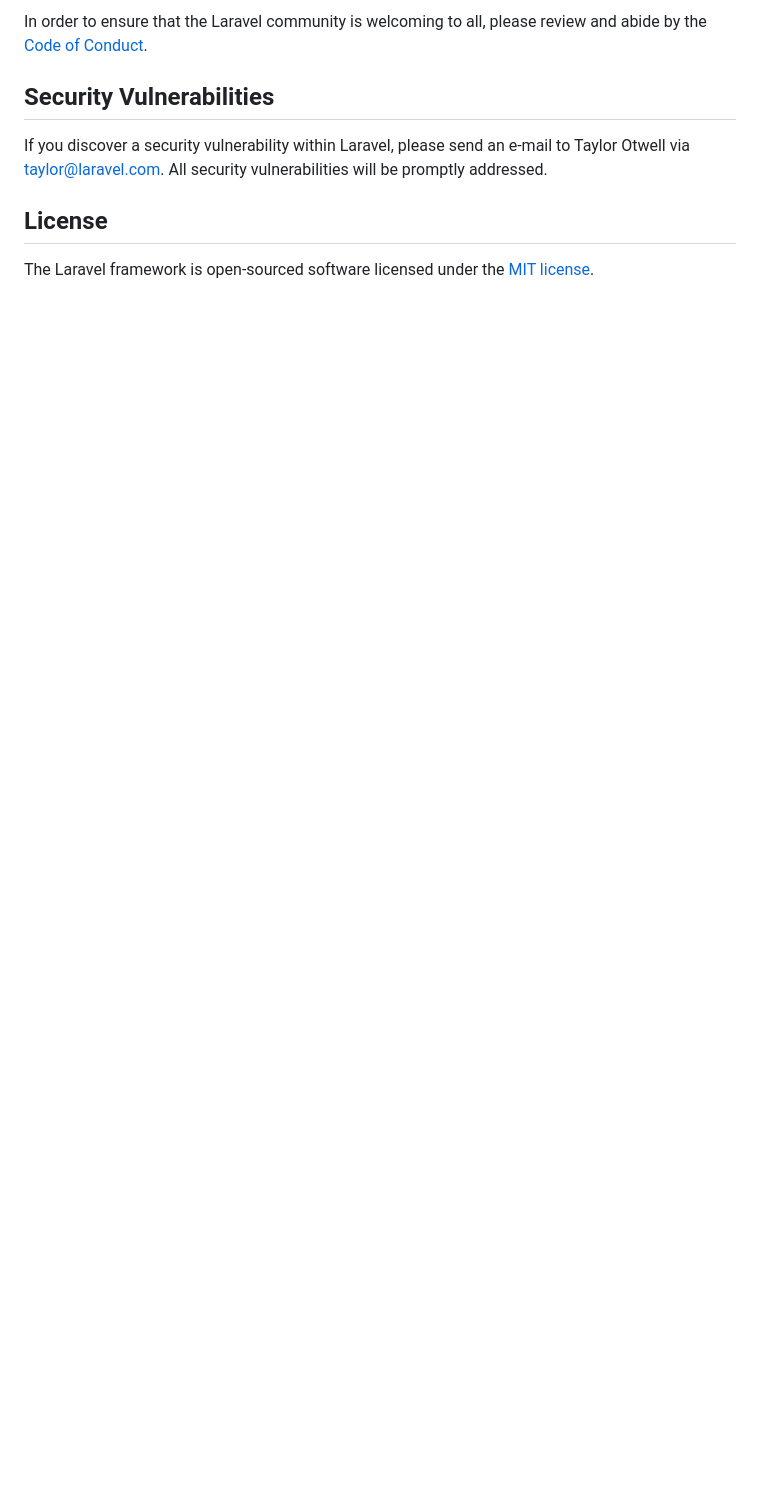
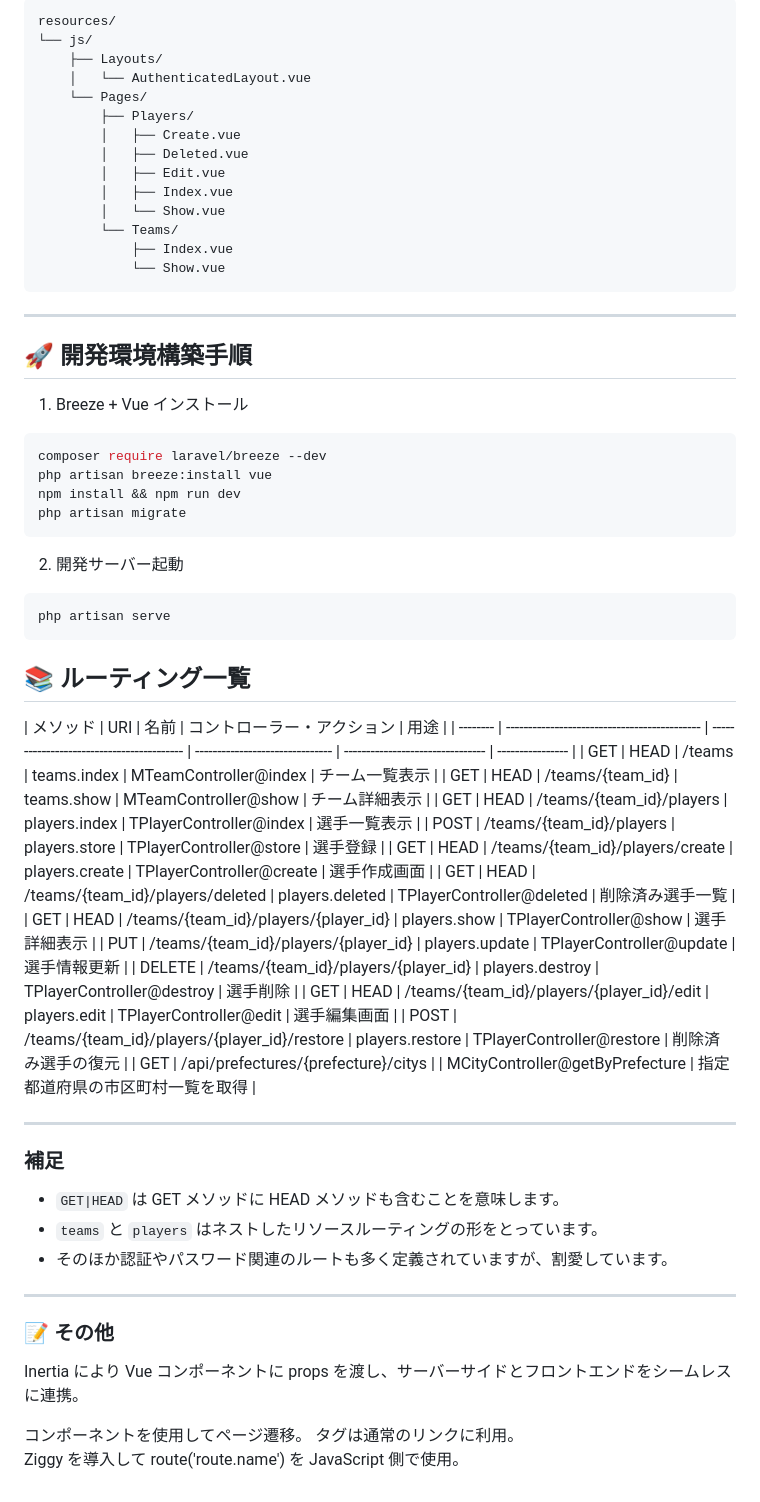
Before and after one commit to imurar/npb-Laravel, a Markdown page: README.md, the part around the change printed below. Rendered like a GitHub page; blank space fills up the shorter version.

Commit message:
docs: readme_第1版

````diff
--- a/README.md
+++ b/README.md
@@ -52,10 +74,71 @@ Thank you for considering contributing to the Laravel framework! The contributio
 
-In order to ensure that the Laravel community is welcoming to all, please review and abide by the [Code of Conduct](https://laravel.com/docs/contributions#code-of-conduct).
+```plaintext
+resources/
+└── js/
+    ├── Layouts/
+    │   └── AuthenticatedLayout.vue
+    └── Pages/
+        ├── Players/
+        │   ├── Create.vue
+        │   ├── Deleted.vue
+        │   ├── Edit.vue
+        │   ├── Index.vue
+        │   └── Show.vue
+        └── Teams/
+            ├── Index.vue
+            └── Show.vue
+```
 
-## Security Vulnerabilities
+---
 
-If you discover a security vulnerability within Laravel, please send an e-mail to Taylor Otwell via [taylor@laravel.com](mailto:taylor@laravel.com). All security vulnerabilities will be promptly addressed.
+## 🚀 開発環境構築手順
 
-## License
+1. Breeze + Vue インストール
 
-The Laravel framework is open-sourced software licensed under the [MIT license](https://opensource.org/licenses/MIT).
+```bash
+composer require laravel/breeze --dev
+php artisan breeze:install vue
+npm install && npm run dev
+php artisan migrate
+```
+
+2. 開発サーバー起動
+
+```bash
+php artisan serve
+```
+
+## 📚 ルーティング一覧
+
+| メソッド | URI                                          | 名前                                      | コントローラー・アクション      | 用途                             |
+| -------- | -------------------------------------------- | ----------------------------------------- | ------------------------------- | -------------------------------- | ---------------- |
+| GET      | HEAD                                         | /teams                                    | teams.index                     | MTeamController@index            | チーム一覧表示   |
+| GET      | HEAD                                         | /teams/{team_id}                          | teams.show                      | MTeamController@show             | チーム詳細表示   |
+| GET      | HEAD                                         | /teams/{team_id}/players                  | players.index                   | TPlayerController@index          | 選手一覧表示     |
+| POST     | /teams/{team_id}/players                     | players.store                             | TPlayerController@store         | 選手登録                         |
+| GET      | HEAD                                         | /teams/{team_id}/players/create           | players.create                  | TPlayerController@create         | 選手作成画面     |
+| GET      | HEAD                                         | /teams/{team_id}/players/deleted          | players.deleted                 | TPlayerController@deleted        | 削除済み選手一覧 |
+| GET      | HEAD                                         | /teams/{team_id}/players/{player_id}      | players.show                    | TPlayerController@show           | 選手詳細表示     |
+| PUT      | /teams/{team_id}/players/{player_id}         | players.update                            | TPlayerController@update        | 選手情報更新                     |
+| DELETE   | /teams/{team_id}/players/{player_id}         | players.destroy                           | TPlayerController@destroy       | 選手削除                         |
+| GET      | HEAD                                         | /teams/{team_id}/players/{player_id}/edit | players.edit                    | TPlayerController@edit           | 選手編集画面     |
+| POST     | /teams/{team_id}/players/{player_id}/restore | players.restore                           | TPlayerController@restore       | 削除済み選手の復元               |
+| GET      | /api/prefectures/{prefecture}/citys          |                                           | MCityController@getByPrefecture | 指定都道府県の市区町村一覧を取得 |
+
+---
+
+### 補足
+
+-   `GET|HEAD` は GET メソッドに HEAD メソッドも含むことを意味します。
+-   `teams` と `players` はネストしたリソースルーティングの形をとっています。
+-   そのほか認証やパスワード関連のルートも多く定義されていますが、割愛しています。
+
+---
+
+### 📝 その他
+
+Inertia により Vue コンポーネントに props を渡し、サーバーサイドとフロントエンドをシームレスに連携。
+
+<Link> コンポーネントを使用してページ遷移。<a> タグは通常のリンクに利用。
+
+Ziggy を導入して route('route.name') を JavaScript 側で使用。
````
Also changed, not shown: other parts of README.md (+57 -35 lines).
